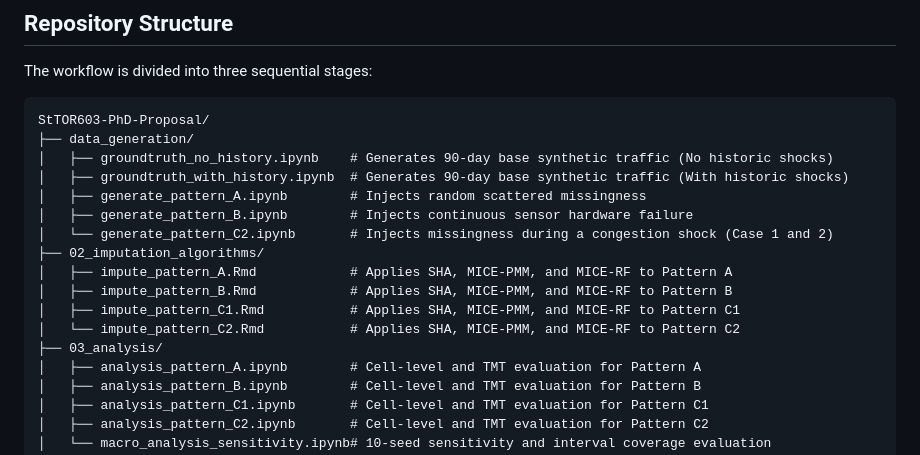
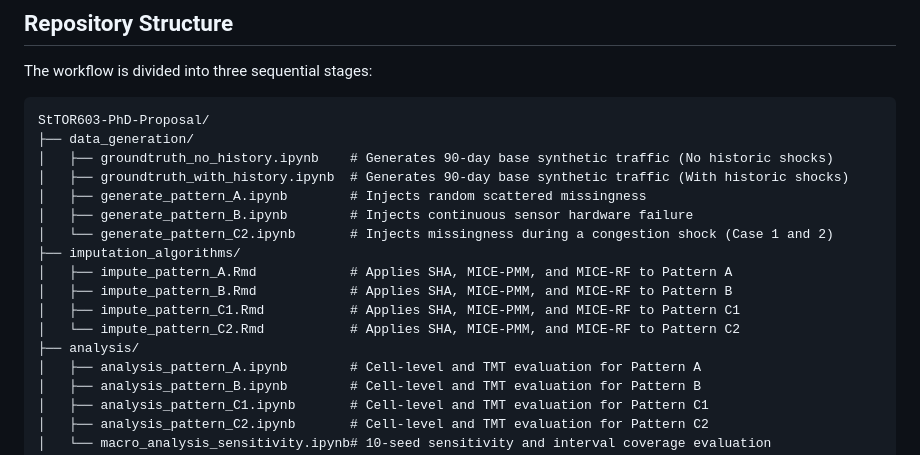
Before and after one commit to riyarhm/STOR603_PhD_Proposal, a Markdown page: README.md, the part around the change. Drawn GitHub-style.

```diff
--- a/README.md
+++ b/README.md
@@ -24,12 +24,12 @@ StTOR603-PhD-Proposal/
 │   ├── generate_pattern_A.ipynb        # Injects random scattered missingness
 │   ├── generate_pattern_B.ipynb        # Injects continuous sensor hardware failure
 │   └── generate_pattern_C2.ipynb       # Injects missingness during a congestion shock (Case 1 and 2)
-├── 02_imputation_algorithms/
+├── imputation_algorithms/
 │   ├── impute_pattern_A.Rmd            # Applies SHA, MICE-PMM, and MICE-RF to Pattern A
 │   ├── impute_pattern_B.Rmd            # Applies SHA, MICE-PMM, and MICE-RF to Pattern B
 │   ├── impute_pattern_C1.Rmd           # Applies SHA, MICE-PMM, and MICE-RF to Pattern C1
 │   └── impute_pattern_C2.Rmd           # Applies SHA, MICE-PMM, and MICE-RF to Pattern C2
-├── 03_analysis/
+├── analysis/
 │   ├── analysis_pattern_A.ipynb        # Cell-level and TMT evaluation for Pattern A
 │   ├── analysis_pattern_B.ipynb        # Cell-level and TMT evaluation for Pattern B
 │   ├── analysis_pattern_C1.ipynb       # Cell-level and TMT evaluation for Pattern C1
```
